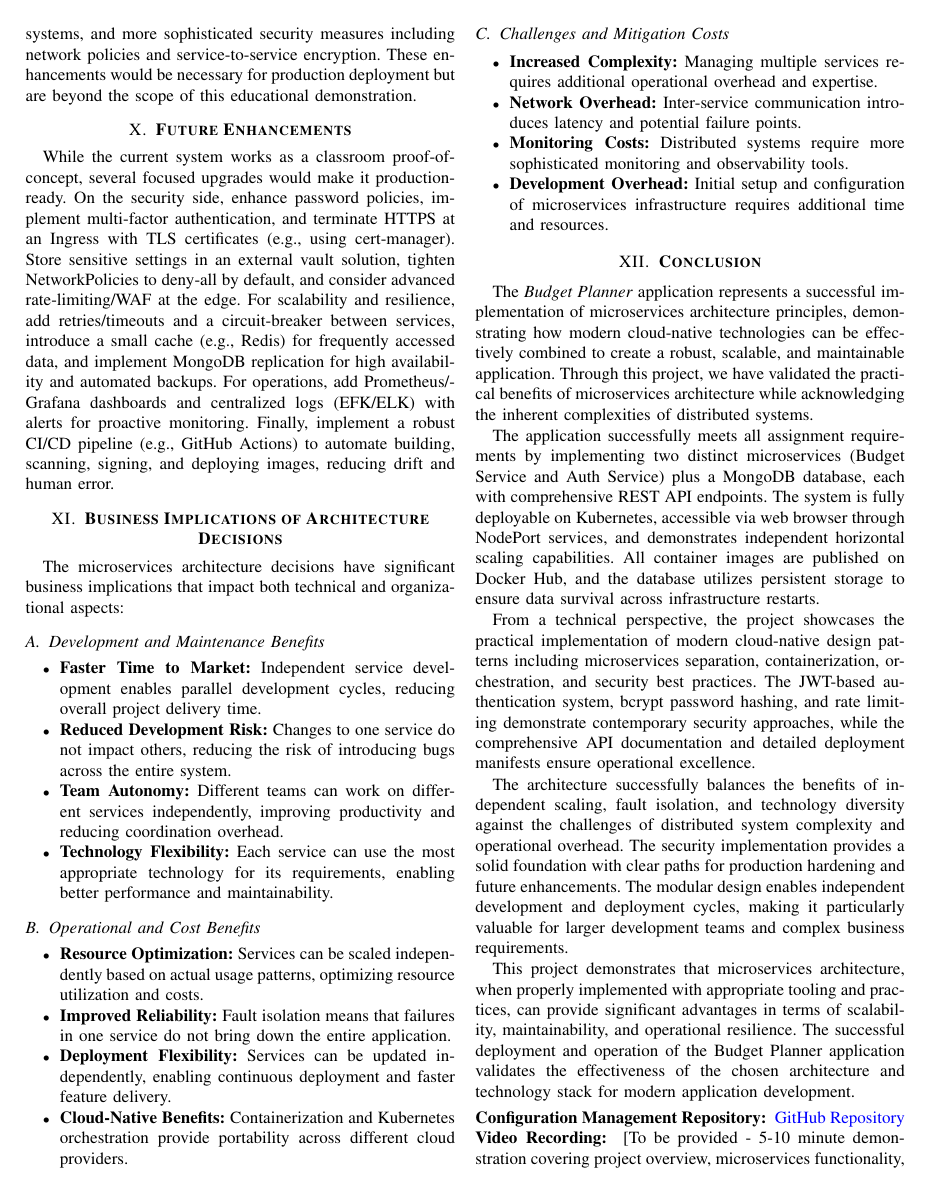
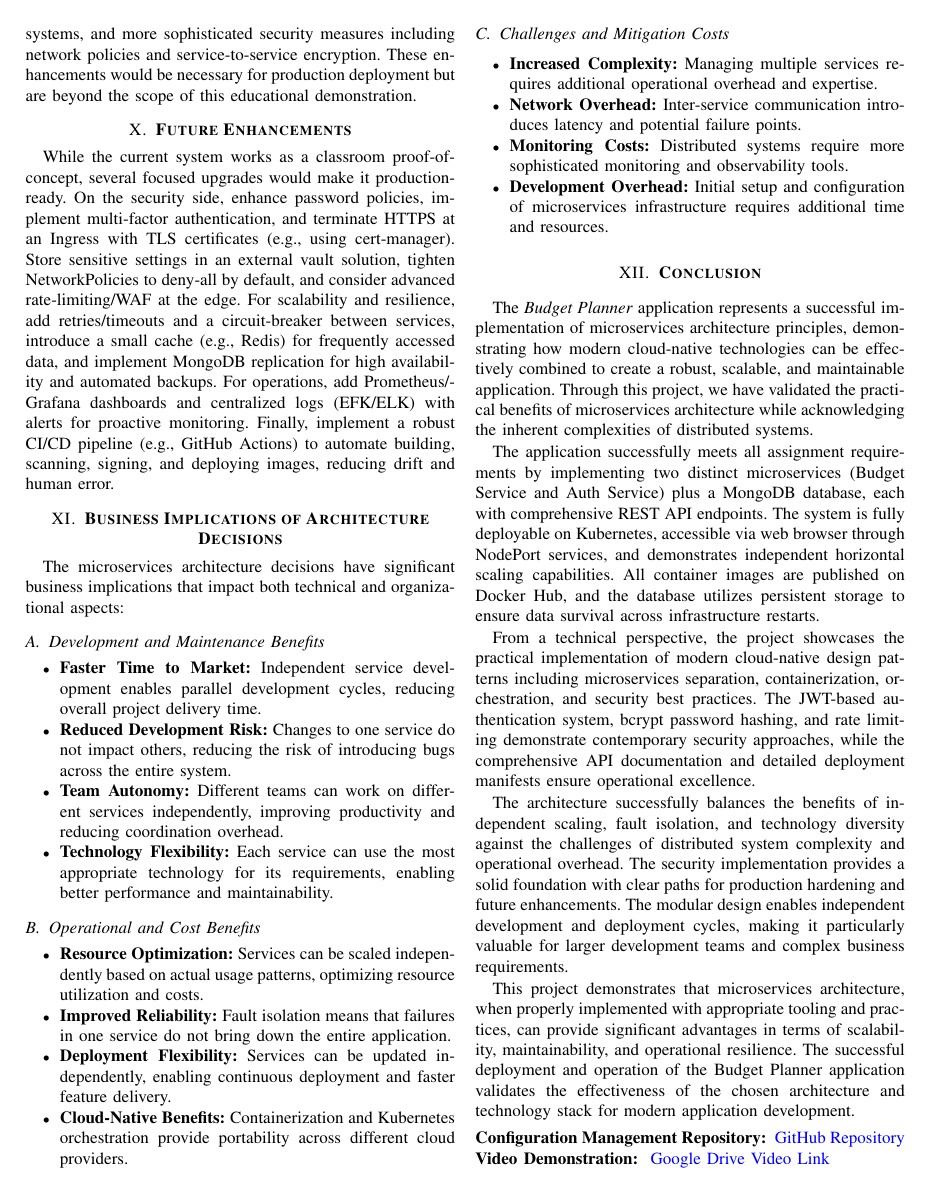
Before and after one commit to md-d-cdr-4304/budget-planner, a LaTeX paper (budget-planner-report.tex): page 6 of 8. Compiled offline with pdfLaTeX.

Commit message:
Add video demonstration link to LaTeX report
- Updated GitHub link section with video demonstration link
- Added Google Drive video link to conclusion section
- Updated references section with proper video link
- Completed all assignment requirements with video submission

```diff
--- a/budget-planner-report.tex
+++ b/budget-planner-report.tex
@@ -453,13 +453,14 @@ This project demonstrates that microservices architecture, when properly impleme
 \vspace{1mm}
 \noindent\textbf{Configuration Management Repository: }
 \href{https://github.com/md-d-cdr-4304/budget-planner}{GitHub Repository}\\
-\noindent\textbf{Video Recording: } [To be provided - 5-10 minute demonstration covering project overview, microservices functionality, Kubernetes deployment, web interface access, log output, and YAML configuration walkthrough]
+\noindent\textbf{Video Demonstration: }
+\href{https://drive.google.com/drive/folders/1wueHDj2LGUJuBejR03_hyvfuyfl1XE6-?usp=sharing}{Google Drive Video Link}
 
 % =========================================================
 \section{\textbf{References}}
 \begin{itemize}
     \item \textbf{Project Repository}: The complete source code and Kubernetes manifests for this project are available on GitHub. (\href{https://github.com/md-d-cdr-4304/budget-planner}{https://github.com/md-d-cdr-4304/budget-planner})
-    \item \textbf{Video Demonstration}: A video walkthrough of the application's deployment and functionality. [To be provided]
+    \item \textbf{Video Demonstration}: A video walkthrough of the application's deployment and functionality. (\href{https://drive.google.com/drive/folders/1wueHDj2LGUJuBejR03_hyvfuyfl1XE6-?usp=sharing}{Google Drive Link})
     \item \textbf{Kubernetes}: The container orchestration platform. (\href{https://kubernetes.io/}{https://kubernetes.io/})
     \item \textbf{Docker}: Used for containerization of all services. (\href{https://www.docker.com/}{https://www.docker.com/})
     \item \textbf{Flask}: The Python micro-framework used to build the web services. (\href{https://flask.palletsprojects.com/}{https://flask.palletsprojects.com/})
```
Also changed, not shown: budget-planner-report.tex (4 more changed lines).
